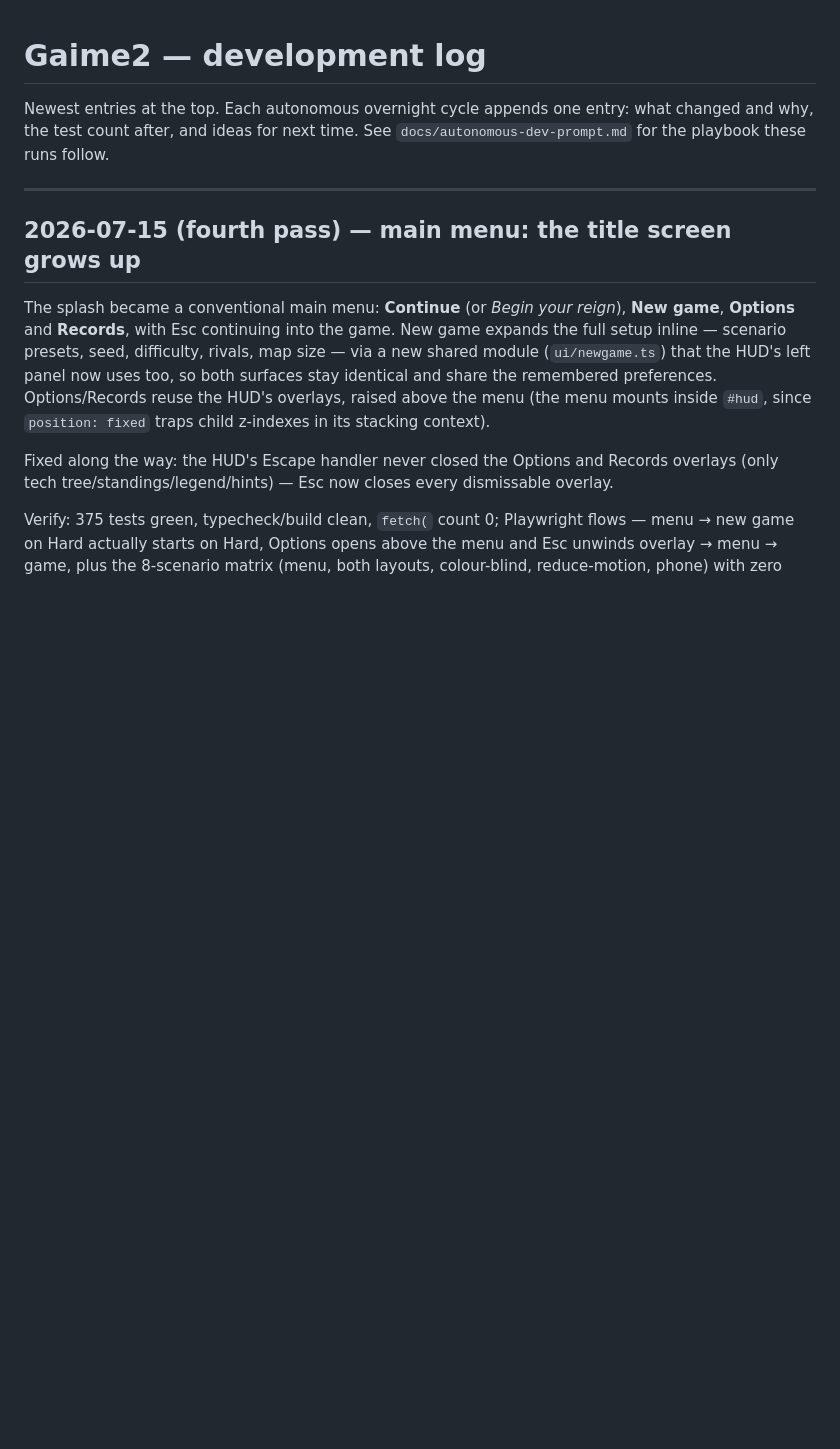
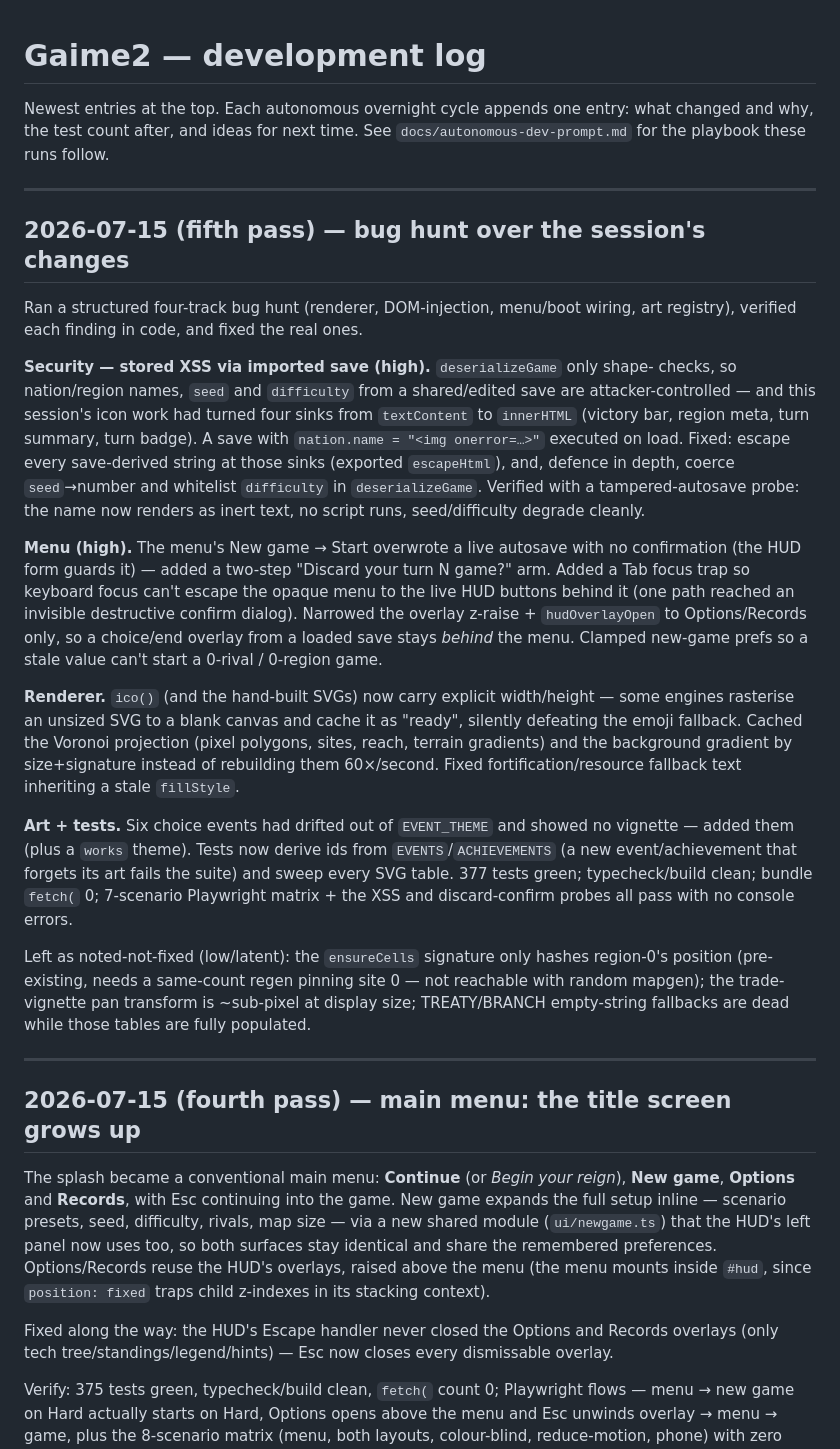
Before and after one commit to Tervise6de/Gaime2, a Markdown page: docs/DEVLOG.md, the part around the change. GitHub-like rendering; blank space fills up the shorter version.

Commit message:
DEVLOG: vigade jahi tsükkel — XSS, menüü, renderdaja parandused
Co-Authored-By: Claude Fable 5 <noreply@anthropic.com>
Claude-Session: https://claude.ai/code/session_01FSekaYBvfePEscUnNLVr3y

```diff
--- a/docs/DEVLOG.md
+++ b/docs/DEVLOG.md
@@ -3,6 +3,51 @@
 Newest entries at the top. Each autonomous overnight cycle appends one entry:
 what changed and why, the test count after, and ideas for next time. See
 `docs/autonomous-dev-prompt.md` for the playbook these runs follow.
+
+---
+
+## 2026-07-15 (fifth pass) — bug hunt over the session's changes
+
+Ran a structured four-track bug hunt (renderer, DOM-injection, menu/boot wiring,
+art registry), verified each finding in code, and fixed the real ones.
+
+**Security — stored XSS via imported save (high).** `deserializeGame` only shape-
+checks, so nation/region names, `seed` and `difficulty` from a shared/edited save
+are attacker-controlled — and this session's icon work had turned four sinks from
+`textContent` to `innerHTML` (victory bar, region meta, turn summary, turn badge).
+A save with `nation.name = "<img onerror=…>"` executed on load. Fixed: escape
+every save-derived string at those sinks (exported `escapeHtml`), and, defence in
+depth, coerce `seed`→number and whitelist `difficulty` in `deserializeGame`.
+Verified with a tampered-autosave probe: the name now renders as inert text, no
+script runs, seed/difficulty degrade cleanly.
+
+**Menu (high).** The menu's New game → Start overwrote a live autosave with no
+confirmation (the HUD form guards it) — added a two-step "Discard your turn N
+game?" arm. Added a Tab focus trap so keyboard focus can't escape the opaque menu
+to the live HUD buttons behind it (one path reached an invisible destructive
+confirm dialog). Narrowed the overlay z-raise + `hudOverlayOpen` to Options/Records
+only, so a choice/end overlay from a loaded save stays *behind* the menu. Clamped
+new-game prefs so a stale value can't start a 0-rival / 0-region game.
+
+**Renderer.** `ico()` (and the hand-built SVGs) now carry explicit width/height —
+some engines rasterise an unsized SVG to a blank canvas and cache it as "ready",
+silently defeating the emoji fallback. Cached the Voronoi projection (pixel
+polygons, sites, reach, terrain gradients) and the background gradient by
+size+signature instead of rebuilding them 60×/second. Fixed fortification/resource
+fallback text inheriting a stale `fillStyle`.
+
+**Art + tests.** Six choice events had drifted out of `EVENT_THEME` and showed no
+vignette — added them (plus a `works` theme). Tests now derive ids from
+`EVENTS`/`ACHIEVEMENTS` (a new event/achievement that forgets its art fails the
+suite) and sweep every SVG table. 377 tests green; typecheck/build clean; bundle
+`fetch(` 0; 7-scenario Playwright matrix + the XSS and discard-confirm probes all
+pass with no console errors.
+
+Left as noted-not-fixed (low/latent): the `ensureCells` signature only hashes
+region-0's position (pre-existing, needs a same-count regen pinning site 0 — not
+reachable with random mapgen); the trade-vignette pan transform is ~sub-pixel at
+display size; TREATY/BRANCH empty-string fallbacks are dead while those tables are
+fully populated.
 
 ---
 
```
